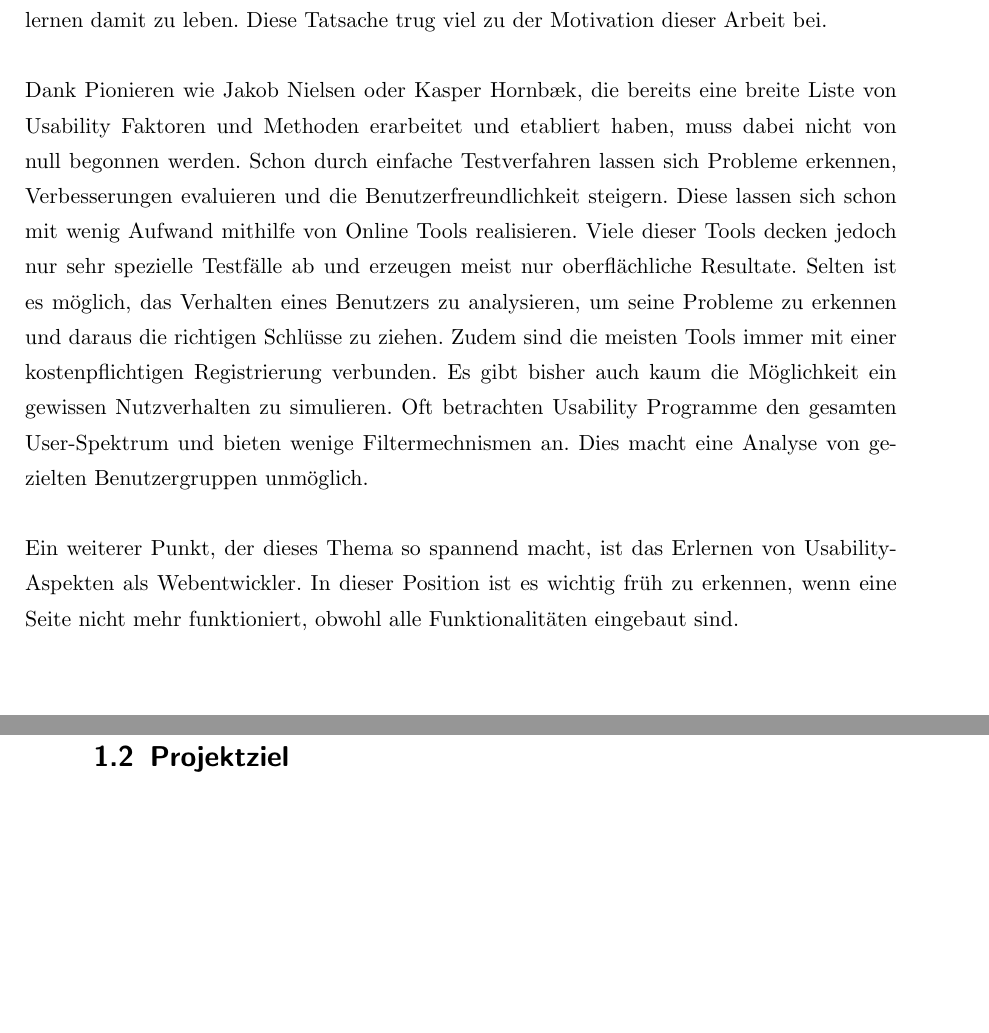
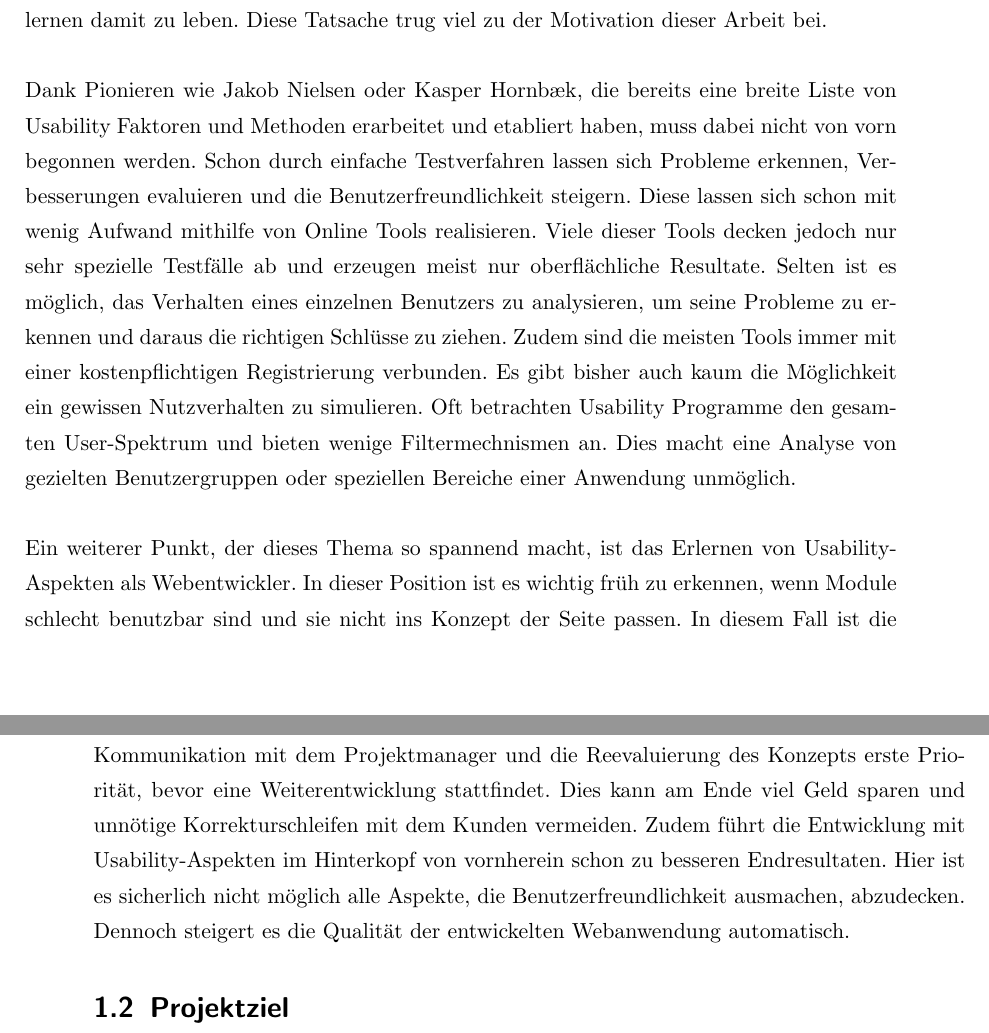
Before and after one commit to christian-bromann/bachelor-thesis, a LaTeX thesis (Latex/bachelor-thesis.tex, which reads Latex/content/01_introduction/motivation.tex): two parts of pages 11 and 12 of 21, joined at a grey line, cut so that both start at the same text, the shorter picture padded with empty space. Compiled offline with pdfLaTeX; the source files are stored in an older character set and shown here as Unicode.

Commit message:
finished motivation part

```diff
--- a/Latex/content/01_introduction/motivation.tex
+++ b/Latex/content/01_introduction/motivation.tex
@@ -17,9 +17,6 @@
 \\
 Übersichtlichkeit ist eines von vielen Faktoren, die die Usability eines Produktes ausmachen. Ein weiteres Beispiel, wo dies eine bedeutende Rolle spielt, sind Universitäts-Webseiten, wie die der Beuth Hochschule. Sie beinhalten meist eine riesige Fülle von Informationen und sprechen einen großen Kreis von Menschen an. Diese haben jeweils sehr spezifische und konkrete Anforderungen an der Seite. Von Abiturienten, die sich für ein Studium bewerben wollen, bis hin zu Studenten, die sich über Lehrveranstaltungen und Sprechzeiten von Professoren informieren. Jede Information muss einfach und direkt erreichbar sein und das nicht nur für Desktop- sondern auch für Mobile-Auflösungen. Bei dieser breite an Besuchertypen eine sehr schwierige Aufgabe. Usability spielt deshalb hier eine enorm wichtige Rolle. Gerade für Neustudenten, die noch keine Erfahrungen im Unialltag haben und in eine komplett neue Welt eintauchen sind hilfreiche Informationen wichtig, um sich schnell zurechtzufinden. Leider gibt es heutzutage immer noch starken Bedarf an Optimierung, wenn es um die Informationsaufbereitung von Hochschulseiten geht. Studenten nutzen zwar verstärkt Online-Services von Hochschulen, finden sich jedoch meist nicht zurecht und haben ein unwohles Gefühl beim Nutzen dieses Angebotes. Oft schlägt sich das in langen Warteschlangen an der Studienberatung nieder und kann bis hin zu einer schlechten Unterrichtsvorbereitung führen. Da eine gezielte und professionelle Usability Evaluierung in Laboren viel zu teuer ist für das Budget einer Hochschule, werden diese Missstände selten behoben und Studenten und Professoren lernen damit zu leben. Diese Tatsache trug viel zu der Motivation dieser Arbeit bei.\\
 \\
-Dank Pionieren wie Jakob Nielsen oder Kasper Hornbæk, die bereits eine breite Liste von Usability Faktoren und Methoden erarbeitet und etabliert haben, muss dabei nicht von null begonnen werden. Schon durch einfache Testverfahren lassen sich Probleme erkennen, Verbesserungen evaluieren und die Benutzerfreundlichkeit steigern. Diese lassen sich schon mit wenig Aufwand mithilfe von Online Tools realisieren. Viele dieser Tools decken jedoch nur sehr spezielle Testfälle ab und erzeugen meist nur oberflächliche Resultate. Selten ist es möglich, das Verhalten eines Benutzers zu analysieren, um seine Probleme zu erkennen und daraus die richtigen Schlüsse zu ziehen. Zudem sind die meisten Tools immer mit einer kostenpflichtigen Registrierung verbunden. Es gibt bisher auch kaum die Möglichkeit ein gewissen Nutzverhalten zu simulieren. Oft betrachten Usability Programme den gesamten User-Spektrum und bieten wenige Filtermechnismen an. Dies macht eine Analyse von gezielten Benutzergruppen unmöglich.\\
+Dank Pionieren wie Jakob Nielsen oder Kasper Hornbæk, die bereits eine breite Liste von Usability Faktoren und Methoden erarbeitet und etabliert haben, muss dabei nicht von vorn begonnen werden. Schon durch einfache Testverfahren lassen sich Probleme erkennen, Verbesserungen evaluieren und die Benutzerfreundlichkeit steigern. Diese lassen sich schon mit wenig Aufwand mithilfe von Online Tools realisieren. Viele dieser Tools decken jedoch nur sehr spezielle Testfälle ab und erzeugen meist nur oberflächliche Resultate. Selten ist es möglich, das Verhalten eines einzelnen Benutzers zu analysieren, um seine Probleme zu erkennen und daraus die richtigen Schlüsse zu ziehen. Zudem sind die meisten Tools immer mit einer kostenpflichtigen Registrierung verbunden. Es gibt bisher auch kaum die Möglichkeit ein gewissen Nutzverhalten zu simulieren. Oft betrachten Usability Programme den gesamten User-Spektrum und bieten wenige Filtermechnismen an. Dies macht eine Analyse von gezielten Benutzergruppen oder speziellen Bereiche einer Anwendung unmöglich.\\
 \\
-Ein weiterer Punkt, der dieses Thema so spannend macht, ist das Erlernen von Usability-Aspekten als Webentwickler. In dieser Position ist es wichtig früh zu erkennen, wenn eine Seite nicht mehr funktioniert, obwohl alle Funktionalitäten eingebaut sind.
-
-% als Entwickler muss man immer ein Gefühl für die usability haben, damit man früh erkennen kann,
-% ob das Programm in die richtige Richtung entiwckelt wird
+Ein weiterer Punkt, der dieses Thema so spannend macht, ist das Erlernen von Usability-Aspekten als Webentwickler. In dieser Position ist es wichtig früh zu erkennen, wenn Module schlecht benutzbar sind und sie nicht ins Konzept der Seite passen. In diesem Fall ist die Kommunikation mit dem Projektmanager und die Reevaluierung des Konzepts erste Priorität, bevor eine Weiterentwicklung stattfindet. Dies kann am Ende viel Geld sparen und unnötige Korrekturschleifen mit dem Kunden vermeiden. Zudem führt die Entwicklung mit Usability-Aspekten im Hinterkopf von vornherein schon zu besseren Endresultaten. Hier ist es sicherlich nicht möglich alle Aspekte, die Benutzerfreundlichkeit ausmachen, abzudecken. Dennoch steigert es die Qualität der entwickelten Webanwendung automatisch.
```
